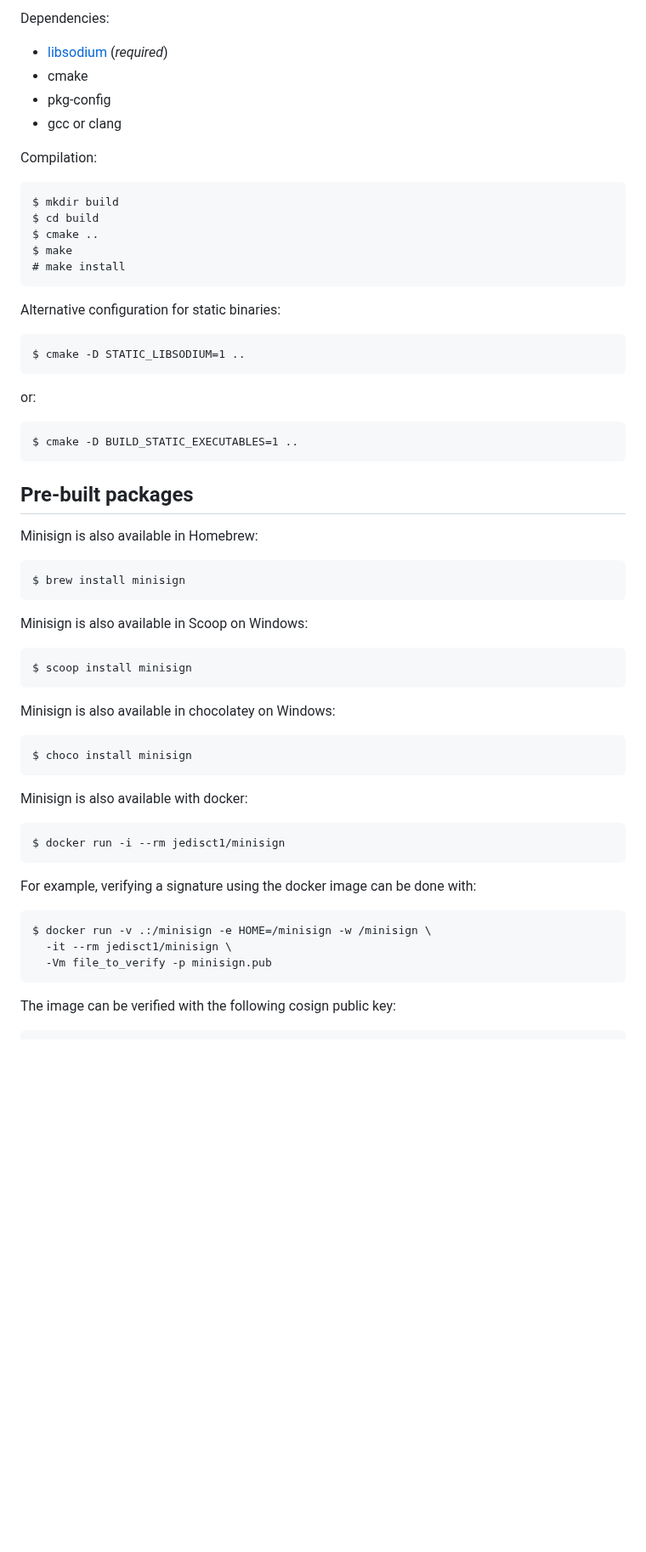
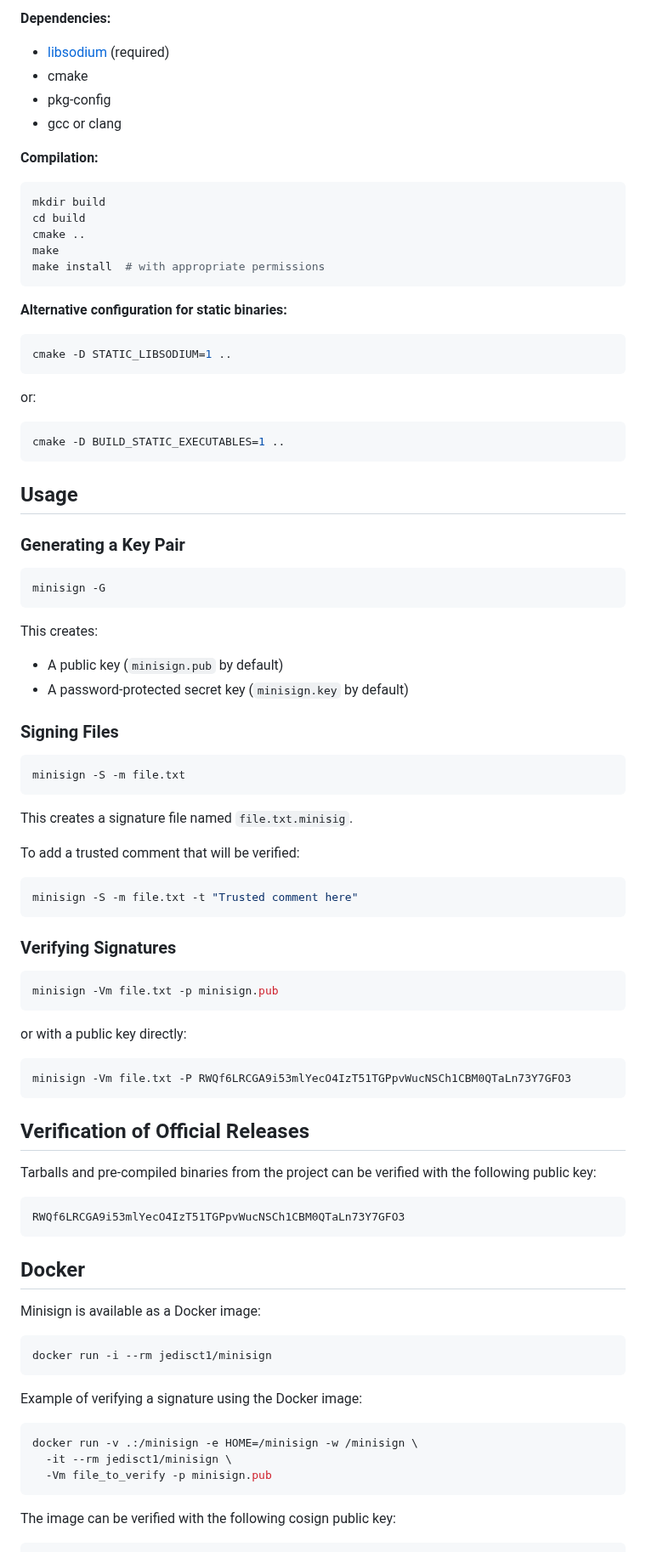
Before and after one commit to jedisct1/minisign, a Markdown page: README.md, the part around one of its changes. Shown at 85% size. Rendered like a GitHub page; blank space fills up the shorter version.

````diff
--- a/README.md
+++ b/README.md
@@ -41,51 +84,95 @@ In all these examples, `ReleaseFast` can be replaced with `ReleaseSmall` to favo
 
-Dependencies:
+**Dependencies:**
 
-- [libsodium](https://libsodium.org/) (_required_)
+- [libsodium](https://libsodium.org/) (required)
 - cmake
 - pkg-config
 - gcc or clang
 
-Compilation:
+**Compilation:**
 
-    $ mkdir build
-    $ cd build
-    $ cmake ..
-    $ make
-    # make install
+```sh
+mkdir build
+cd build
+cmake ..
+make
+make install  # with appropriate permissions
+```
 
-Alternative configuration for static binaries:
+**Alternative configuration for static binaries:**
 
-    $ cmake -D STATIC_LIBSODIUM=1 ..
+```sh
+cmake -D STATIC_LIBSODIUM=1 ..
+```
 
 or:
 
-    $ cmake -D BUILD_STATIC_EXECUTABLES=1 ..
+```sh
+cmake -D BUILD_STATIC_EXECUTABLES=1 ..
+```
 
-## Pre-built packages
+## Usage
 
-Minisign is also available in Homebrew:
+### Generating a Key Pair
 
-    $ brew install minisign
+```sh
+minisign -G
+```
 
-Minisign is also available in Scoop on Windows:
+This creates:
 
-    $ scoop install minisign
+- A public key (`minisign.pub` by default)
+- A password-protected secret key (`minisign.key` by default)
 
-Minisign is also available in chocolatey on Windows:
+### Signing Files
 
-    $ choco install minisign
+```sh
+minisign -S -m file.txt
+```
 
-Minisign is also available with docker:
+This creates a signature file named `file.txt.minisig`.
 
-    $ docker run -i --rm jedisct1/minisign
+To add a trusted comment that will be verified:
 
-For example, verifying a signature using the docker image can be done
-with:
+```sh
+minisign -S -m file.txt -t "Trusted comment here"
+```
 
-    $ docker run -v .:/minisign -e HOME=/minisign -w /minisign \
-      -it --rm jedisct1/minisign \
-      -Vm file_to_verify -p minisign.pub
+### Verifying Signatures
+
+```sh
+minisign -Vm file.txt -p minisign.pub
+```
+
+or with a public key directly:
+
+```sh
+minisign -Vm file.txt -P RWQf6LRCGA9i53mlYecO4IzT51TGPpvWucNSCh1CBM0QTaLn73Y7GFO3
+```
+
+## Verification of Official Releases
+
+Tarballs and pre-compiled binaries from the project can be verified with the following public key:
+
+```text
+RWQf6LRCGA9i53mlYecO4IzT51TGPpvWucNSCh1CBM0QTaLn73Y7GFO3
+```
+
+## Docker
+
+Minisign is available as a Docker image:
+
+```sh
+docker run -i --rm jedisct1/minisign
+```
+
+Example of verifying a signature using the Docker image:
+
+```sh
+docker run -v .:/minisign -e HOME=/minisign -w /minisign \
+  -it --rm jedisct1/minisign \
+  -Vm file_to_verify -p minisign.pub
+```
 
 The image can be verified with the following cosign public key:
 
````
Also changed, not shown: other parts of README.md (+89 -56 lines).
